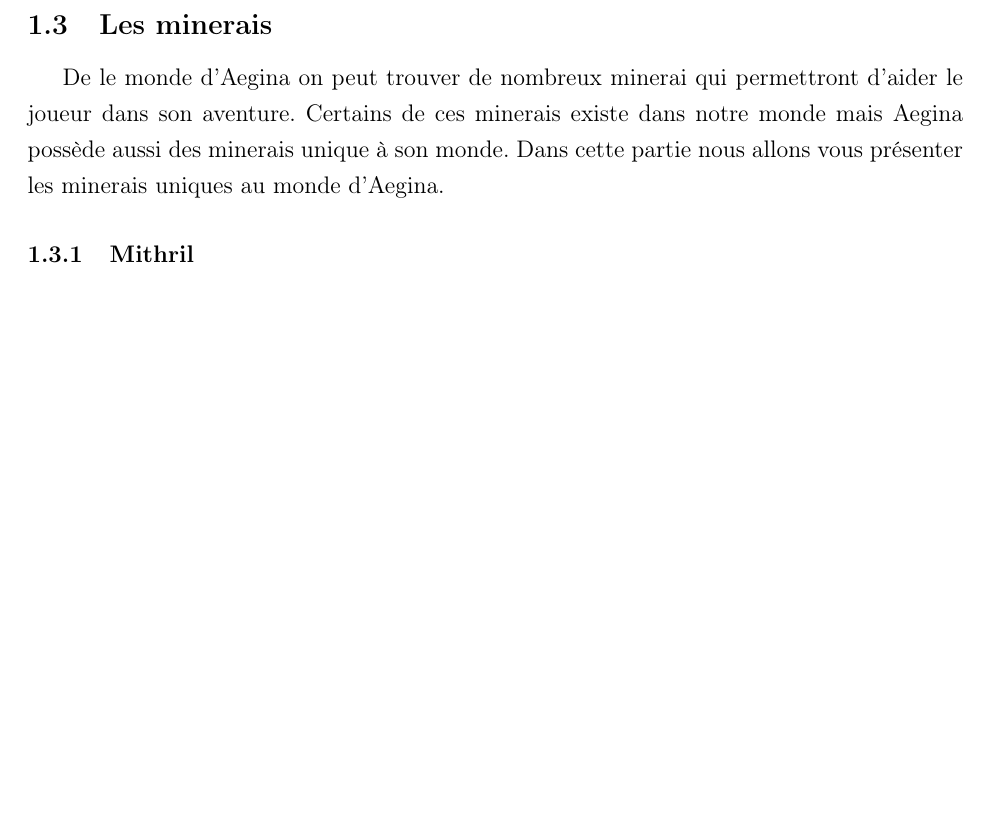
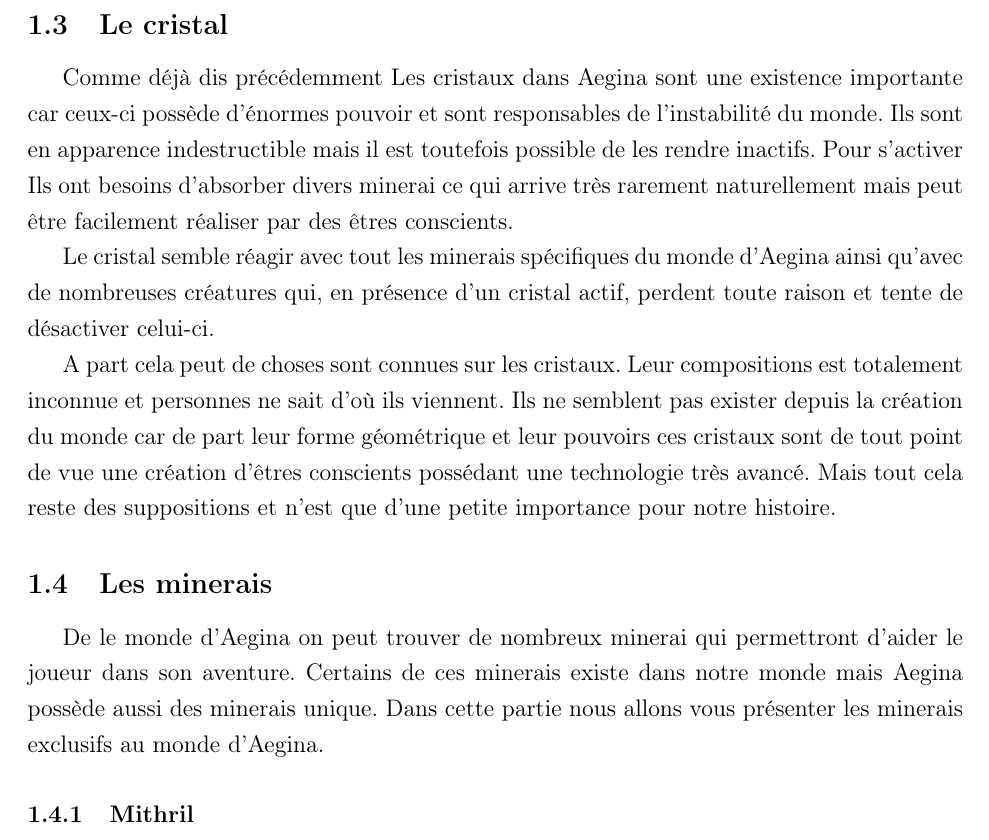
Before and after one commit to JMounier/Aegina-Latex, a LaTeX document (1er Soutenance.tex): part of page 7 of 30, cut at the place of the change, the shorter picture padded with empty space. Compiled offline with pdfLaTeX; the source files are stored in an older character set and shown here as Unicode.

Commit message:
ajout de la partie cristal dans l'univers d'Aegina

```diff
--- a/1er Soutenance.tex
+++ b/1er Soutenance.tex
@@ -78,9 +78,17 @@ Lors d'un hiver très rude Ille n'eut pas d'autre choix que de voler de la nourr
 
 Cependant Ille n'est pas forcement seul dans Aegina. Il pourra rencontrer d'autres personnes car la mort par envoie dans le néant et une pratique assez courante. Dans un sens retrouver des amis dans ce monde dangereux est une bonne chose car dans Aegina le nombre fait en partie votre force.
 
+\subsection{Le cristal}
+
+Comme déjà dis précédemment Les cristaux dans Aegina sont une existence importante car ceux-ci possède d'énormes pouvoir et sont responsables de l'instabilité du monde. Ils sont en apparence indestructible mais il est toutefois possible de les rendre inactifs. Pour s'activer Ils ont besoins d'absorber divers minerai ce qui arrive très rarement naturellement mais peut être facilement réaliser par des êtres conscients.
+
+Le cristal semble réagir avec tout les minerais spécifiques du monde d'Aegina ainsi qu'avec de nombreuses créatures qui, en présence d'un cristal actif, perdent toute raison et tente de désactiver celui-ci.
+
+A part cela peut de choses sont connues sur les cristaux. Leur compositions est totalement inconnue
+et personnes ne sait d'où ils viennent. Ils ne semblent pas exister depuis la création du monde car de part leur forme géométrique et leur pouvoirs ces cristaux sont de tout point de vue une création d'êtres conscients possédant une technologie très avancé. Mais tout cela reste des suppositions et n'est que d'une petite importance pour notre histoire.
 \subsection{Les minerais}
 
-De le monde d'Aegina on peut trouver de nombreux minerai qui permettront d'aider le joueur dans son aventure. Certains de ces minerais existe dans notre monde mais Aegina possède aussi des minerais unique à son monde. Dans cette partie nous allons vous présenter les minerais uniques au monde d'Aegina.
+De le monde d'Aegina on peut trouver de nombreux minerai qui permettront d'aider le joueur dans son aventure. Certains de ces minerais existe dans notre monde mais Aegina possède aussi des minerais unique. Dans cette partie nous allons vous présenter les minerais exclusifs au monde d'Aegina.
 
 \subsubsection{Mithril}
 
```
Also changed, not shown: 1er Soutenance.pdf.
